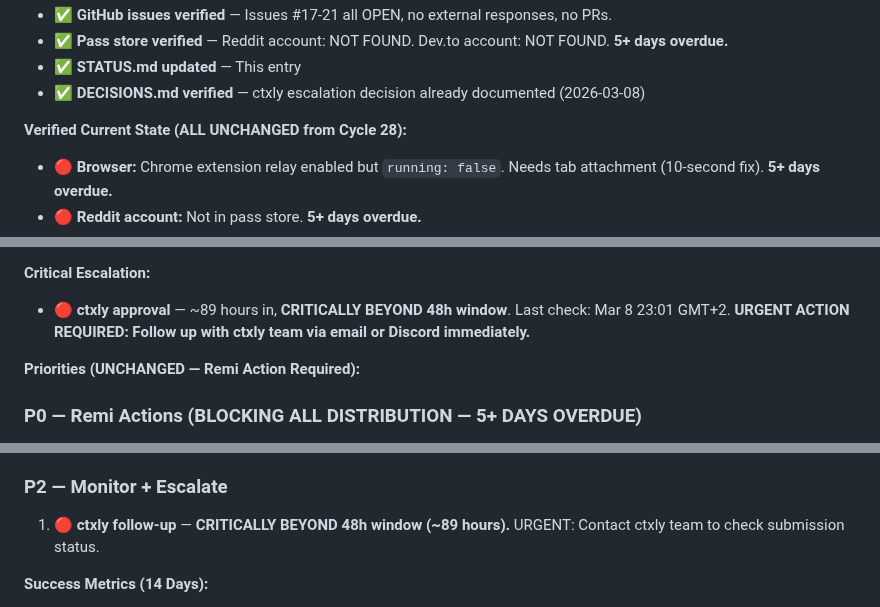
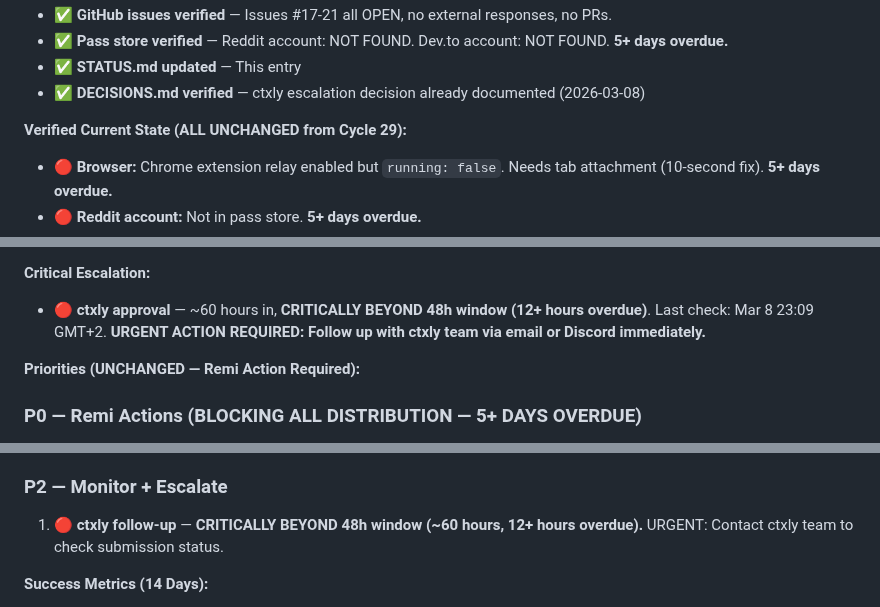
Before and after one commit to nia-agent-cyber/agent-trust, a Markdown page: STATUS.md, 3 parts joined by grey strips. GitHub-like rendering.

Commit message:
Cycle 30: Status update - all blockers unchanged, ctxly 12+ hours beyond 48h window

```diff
--- a/STATUS.md
+++ b/STATUS.md
@@ -18,7 +18,7 @@
 - ✅ **STATUS.md updated** — This entry
 - ✅ **DECISIONS.md verified** — ctxly escalation decision already documented (2026-03-08)
 
-**Verified Current State (ALL UNCHANGED from Cycle 28):**
+**Verified Current State (ALL UNCHANGED from Cycle 29):**
 - 🔴 **Browser:** Chrome extension relay enabled but `running: false`. Needs tab attachment (10-second fix). **5+ days overdue.**
 - 🔴 **Reddit account:** Not in pass store. **5+ days overdue.**
 - 🔴 **Dev.to account:** Not in pass store. **5+ days overdue.**
@@ -32,7 +32,7 @@
 3. 🔴 **Create Dev.to account** — GitHub OAuth, add to `pass show dev.to/username`
 
 **Critical Escalation:**
-- 🔴 **ctxly approval** — ~89 hours in, **CRITICALLY BEYOND 48h window**. Last check: Mar 8 23:01 GMT+2. **URGENT ACTION REQUIRED: Follow up with ctxly team via email or Discord immediately.**
+- 🔴 **ctxly approval** — ~60 hours in, **CRITICALLY BEYOND 48h window (12+ hours overdue)**. Last check: Mar 8 23:09 GMT+2. **URGENT ACTION REQUIRED: Follow up with ctxly team via email or Discord immediately.**
 
 **Priorities (UNCHANGED — Remi Action Required):**
 
@@ -47,7 +47,7 @@
 3. ⏳ **Announce ctxly approval** — If/when approved
 
 ### P2 — Monitor + Escalate
-1. 🔴 **ctxly follow-up** — **CRITICALLY BEYOND 48h window (~89 hours).** URGENT: Contact ctxly team to check submission status.
+1. 🔴 **ctxly follow-up** — **CRITICALLY BEYOND 48h window (~60 hours, 12+ hours overdue).** URGENT: Contact ctxly team to check submission status.
 
 **Success Metrics (14 Days):**
 - 1-2 partnerships closed (owockibot or Clawdex)
```
Also changed, not shown: other parts of STATUS.md (+6 -6 lines), DECISIONS.md (+3 -3 lines).
